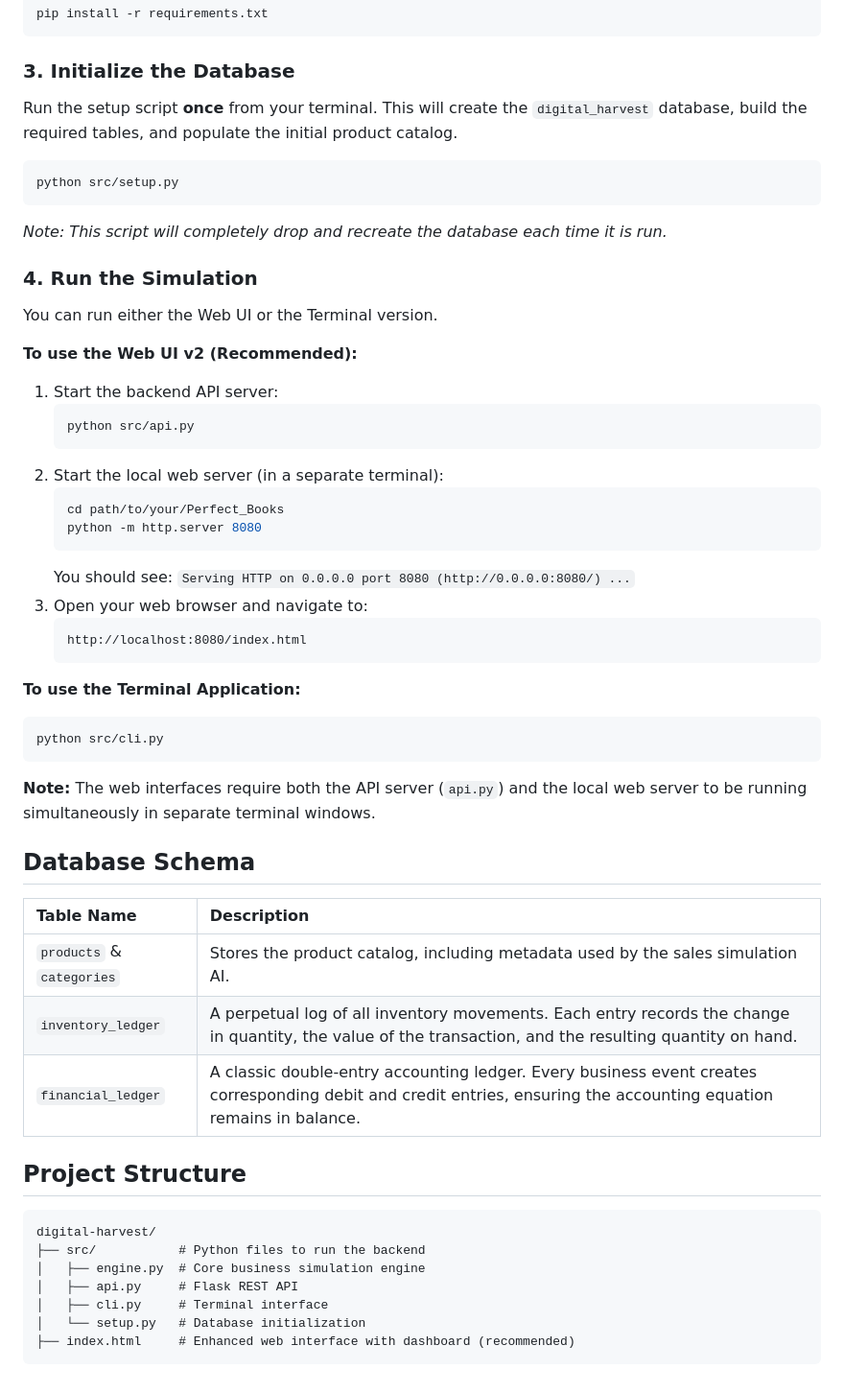
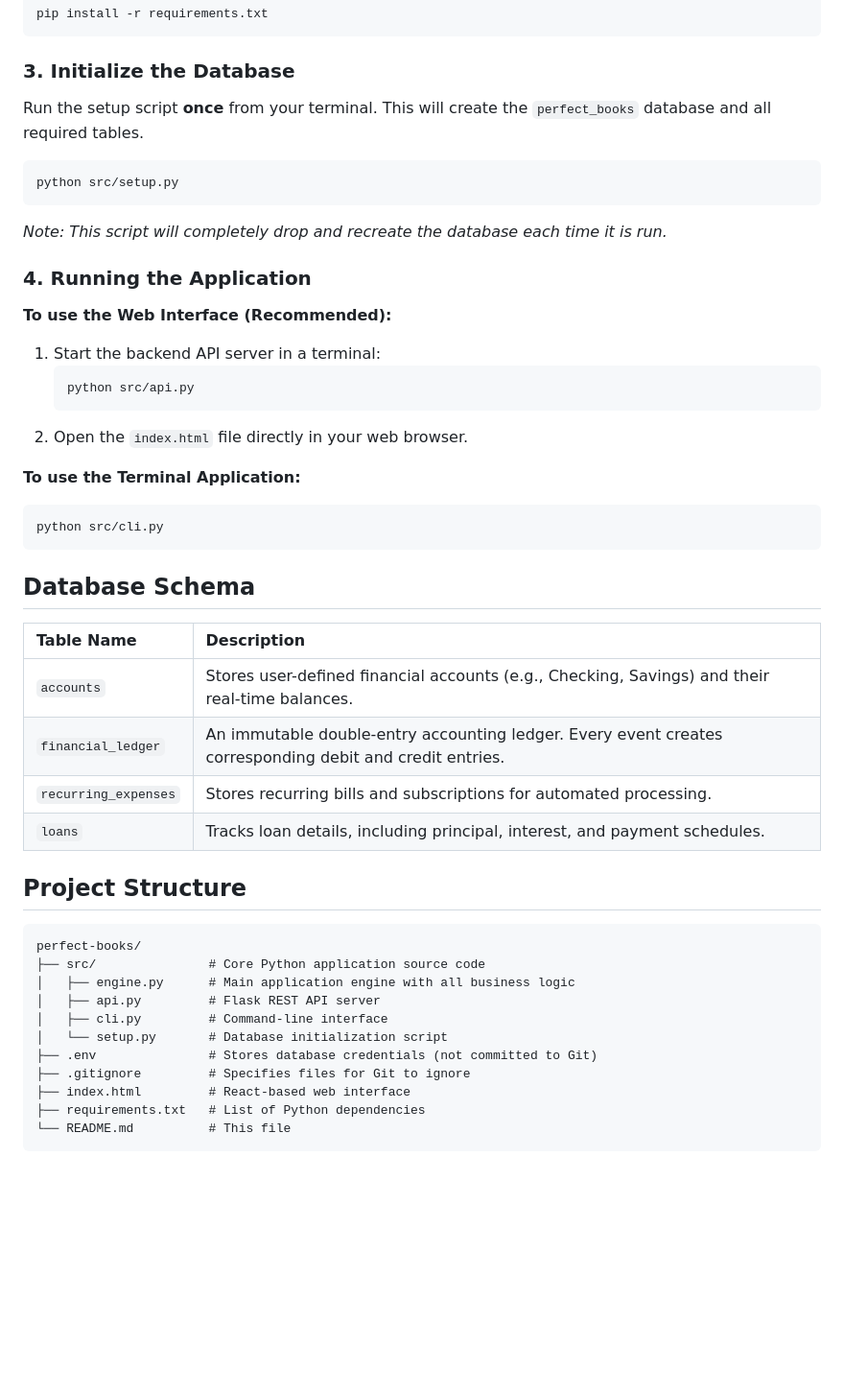
Before and after one commit to matthew-s-jenkins/perfect-books, a Markdown page: README.md, the part around the change printed below. Shown: that part at 96% size. GitHub-like rendering; blank space fills up the shorter version.

````diff
--- a/README.md
+++ b/README.md
@@ -113,55 +94,47 @@ pip install -r requirements.txt
 ```
 
 ### 3. Initialize the Database
-Run the setup script **once** from your terminal. This will create the `digital_harvest` database, build the required tables, and populate the initial product catalog.
+Run the setup script **once** from your terminal. This will create the `perfect_books` database and all required tables.
 ```bash
 python src/setup.py
 ```
-
 *Note: This script will completely drop and recreate the database each time it is run.*
 
-### 4. Run the Simulation
-You can run either the Web UI or the Terminal version.
+### 4. Running the Application
 
-**To use the Web UI v2 (Recommended):**
-1. Start the backend API server:
+**To use the Web Interface (Recommended):**
+1. Start the backend API server in a terminal:
    ```bash
    python src/api.py
    ```
-2. Start the local web server (in a separate terminal):
-   ```bash
-   cd path/to/your/Perfect_Books
-   python -m http.server 8080
-   ```
-   You should see: `Serving HTTP on 0.0.0.0 port 8080 (http://0.0.0.0:8080/) ...`
-3. Open your web browser and navigate to:
-   ```
-   http://localhost:8080/index.html
-   ```
+2. Open the `index.html` file directly in your web browser.
 
 **To use the Terminal Application:**
 ```bash
 python src/cli.py
 ```
 
-**Note:** The web interfaces require both the API server (`api.py`) and the local web server to be running simultaneously in separate terminal windows.
-
 ## Database Schema
 
 | Table Name | Description |
 | :--- | :--- |
-| `products` & `categories` | Stores the product catalog, including metadata used by the sales simulation AI. |
-| `inventory_ledger` | A perpetual log of all inventory movements. Each entry records the change in quantity, the value of the transaction, and the resulting quantity on hand. |
-| `financial_ledger` | A classic double-entry accounting ledger. Every business event creates corresponding debit and credit entries, ensuring the accounting equation remains in balance. |
+| `accounts` | Stores user-defined financial accounts (e.g., Checking, Savings) and their real-time balances. |
+| `financial_ledger` | An immutable double-entry accounting ledger. Every event creates corresponding debit and credit entries. |
+| `recurring_expenses` | Stores recurring bills and subscriptions for automated processing. |
+| `loans` | Tracks loan details, including principal, interest, and payment schedules. |
 
 ## Project Structure
 
 ```
-digital-harvest/
-├── src/           # Python files to run the backend
-│   ├── engine.py  # Core business simulation engine
-│   ├── api.py     # Flask REST API
-│   ├── cli.py     # Terminal interface
-│   └── setup.py   # Database initialization
-├── index.html     # Enhanced web interface with dashboard (recommended)
+perfect-books/
+├── src/               # Core Python application source code
+│   ├── engine.py      # Main application engine with all business logic
+│   ├── api.py         # Flask REST API server
+│   ├── cli.py         # Command-line interface
+│   └── setup.py       # Database initialization script
+├── .env               # Stores database credentials (not committed to Git)
+├── .gitignore         # Specifies files for Git to ignore
+├── index.html         # React-based web interface
+├── requirements.txt   # List of Python dependencies
+└── README.md          # This file
 ```
````
Also changed, not shown: other parts of README.md (+40 -59 lines), screenshots/v1reactDashboard.gif (added), 2 other files.
